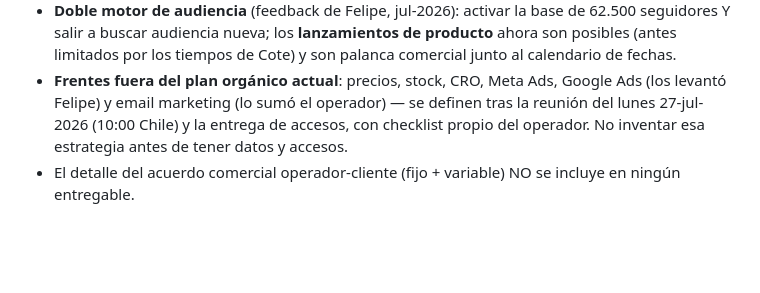
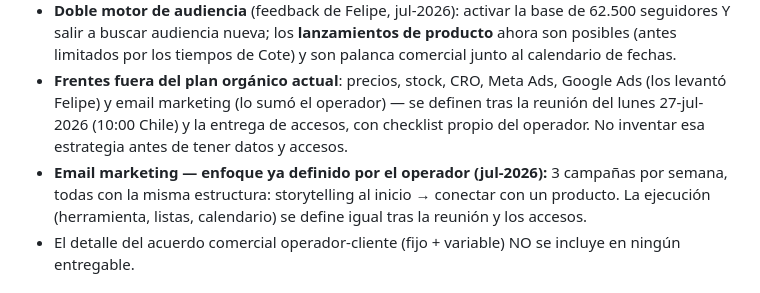
Before and after one commit to eguigurenmateo-lamaison/pedraza-ilustracion, a Markdown page: CLAUDE.md, the part around the change. Drawn GitHub-style; blank space fills up the shorter version.

Commit message:
Memoria del proyecto: enfoque de email marketing definido por el operador (3 campanas/semana, historia -> producto)
Co-Authored-By: Claude Fable 5 <noreply@anthropic.com>
Claude-Session: https://claude.ai/code/session_01KCN2TjJppTJcfdWR8tc3QB

```diff
--- a/CLAUDE.md
+++ b/CLAUDE.md
@@ -36,6 +36,7 @@ Reglas permanentes para TODOS los entregables de este repo (documentos, páginas
 - Objetivo #1: escalar ventas de la tienda online (Shopify). Mercado: Chile ahora, Amazon EEUU pronto (anexo "Rampa EEUU").
 - **Doble motor de audiencia** (feedback de Felipe, jul-2026): activar la base de 62.500 seguidores Y salir a buscar audiencia nueva; los **lanzamientos de producto** ahora son posibles (antes limitados por los tiempos de Cote) y son palanca comercial junto al calendario de fechas.
 - **Frentes fuera del plan orgánico actual**: precios, stock, CRO, Meta Ads, Google Ads (los levantó Felipe) y email marketing (lo sumó el operador) — se definen tras la reunión del lunes 27-jul-2026 (10:00 Chile) y la entrega de accesos, con checklist propio del operador. No inventar esa estrategia antes de tener datos y accesos.
+- **Email marketing — enfoque ya definido por el operador (jul-2026):** 3 campañas por semana, todas con la misma estructura: storytelling al inicio → conectar con un producto. La ejecución (herramienta, listas, calendario) se define igual tras la reunión y los accesos.
 - El detalle del acuerdo comercial operador-cliente (fijo + variable) NO se incluye en ningún entregable.
 
 ## Reglas de contenido del operador (aplicar en toda la estrategia)
```
